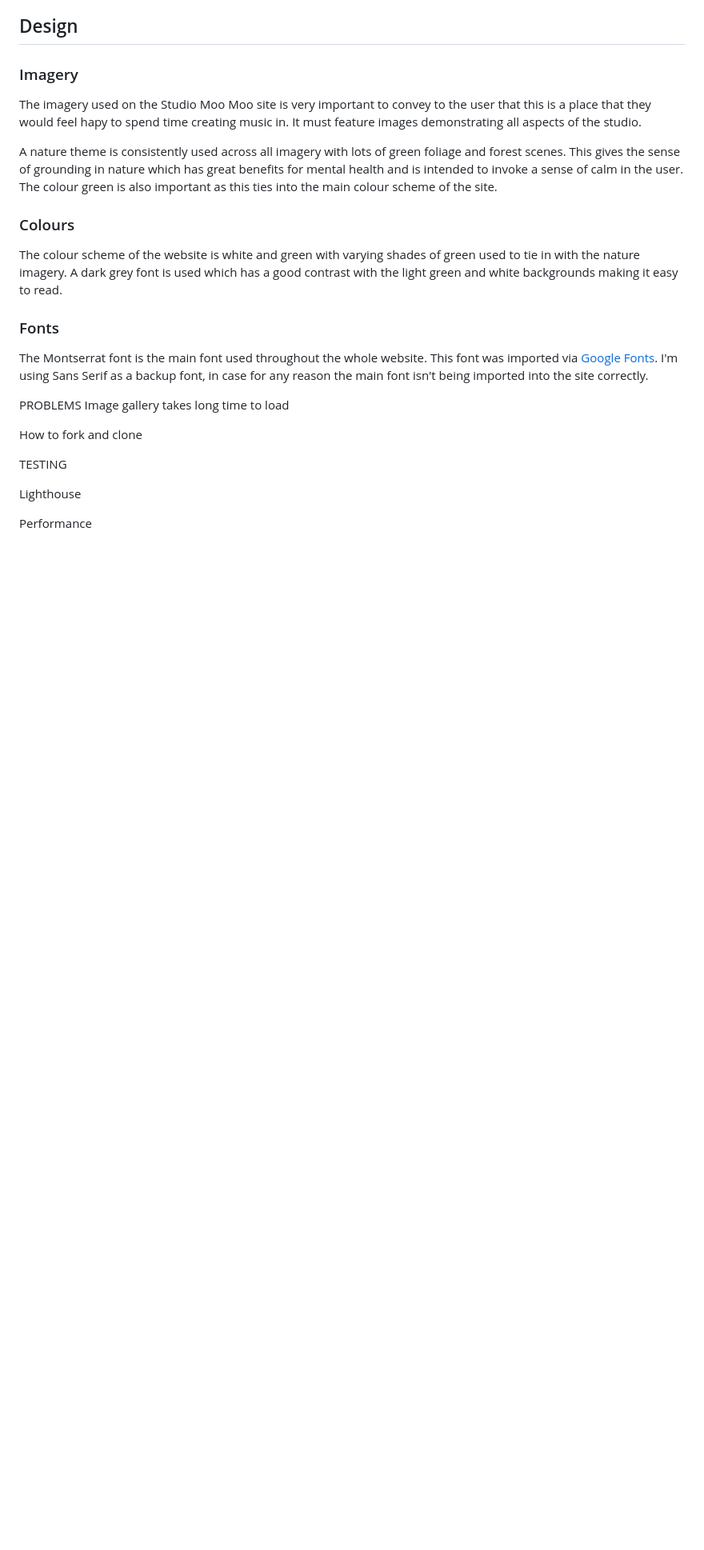
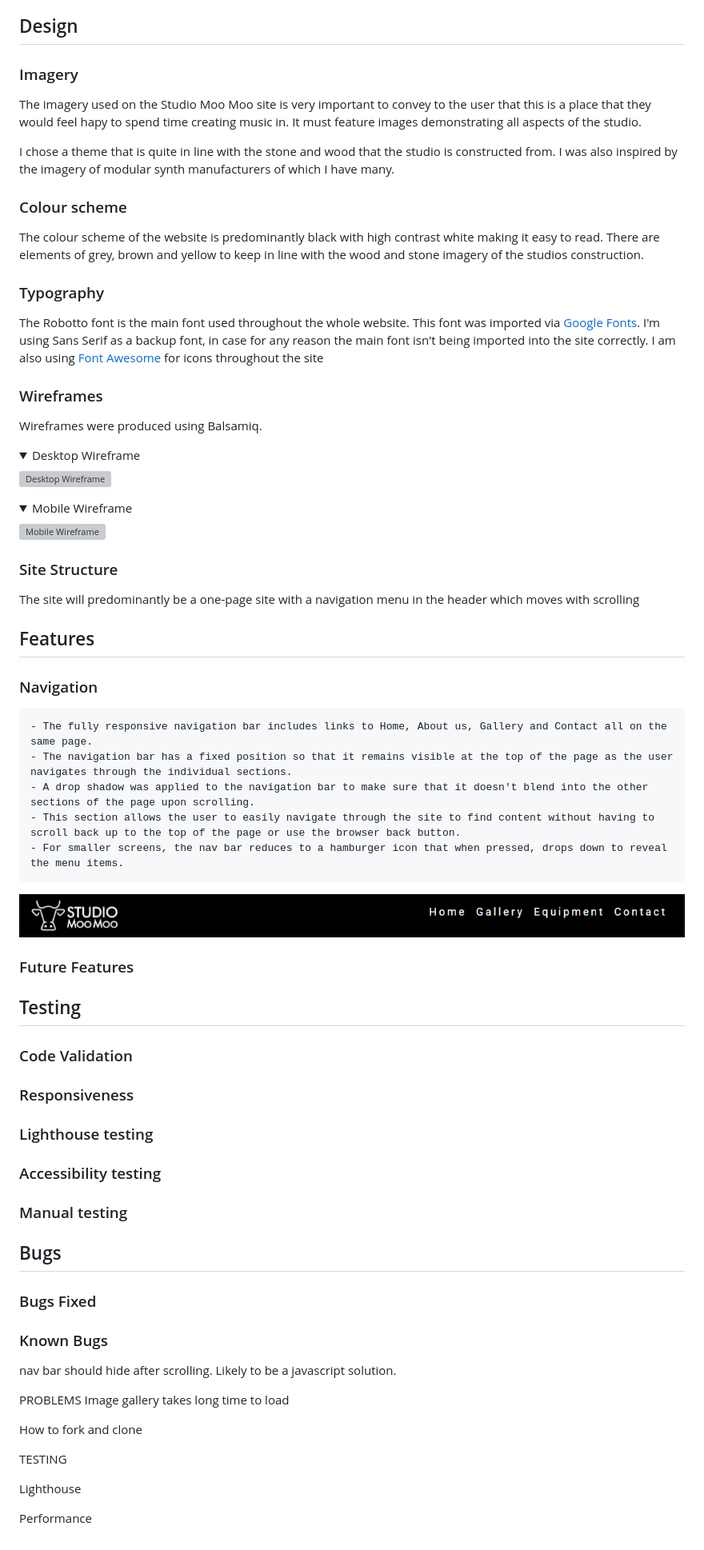
Before and after one commit to astro-mat/PP1-studiomoomoo, a Markdown page: README.md, the part around the change printed below. Shown: that part at 80% size. Rendered like a GitHub page; pictures changed too: docs/readme_images/navbar.png (added); folded sections open; blank space fills up the shorter version; grey boxes are pictures that could not be loaded.

```diff
--- a/README.md
+++ b/README.md
@@ -55,18 +28,65 @@ The live link can be found here - [Studio Moo Moo](https://astro-mat.github.io/P
 ### Imagery
 The imagery used on the Studio Moo Moo site is very important to convey to the user that this is a place that they would feel hapy to spend time creating music in. It must feature images demonstrating all aspects of the studio.
 
+I chose a theme that is quite in line with the stone and wood that the studio is constructed from. I was also inspired by the imagery of modular synth manufacturers of which I have many.
 
+### Colour scheme
+The colour scheme of the website is predominantly black with high contrast white making it easy to read. There are elements of grey, brown and yellow to keep in line with the wood and stone imagery of the studios construction.
 
-A nature theme is consistently used across all imagery with lots of green foliage and forest scenes. This gives the sense of grounding in nature which has great benefits for mental health and is intended to invoke a sense of calm in the user. The colour green is also important as this ties into the main colour scheme of the site.
+### Typography
+The Robotto font is the main font used throughout the whole website. This font was imported via [Google Fonts](https://fonts.google.com/). I'm using Sans Serif as a backup font, in case for any reason the main font isn't being imported into the site correctly. I am also using [Font Awesome](https://fontawesome.com/) for icons throughout the site
 
-### Colours
-The colour scheme of the website is white and green with varying shades of green used to tie in with the nature imagery. A dark grey font is used which has a good contrast with the light green and white backgrounds making it easy to read.
+### Wireframes
+Wireframes were produced using Balsamiq.
 
-### Fonts
-The Montserrat font is the main font used throughout the whole website. This font was imported via [Google Fonts](https://fonts.google.com/). I'm using Sans Serif as a backup font, in case for any reason the main font isn't being imported into the site correctly.
+<details>
+
+ <summary>Desktop Wireframe</summary>
+
+![Desktop Wireframe](docs/readme_images/desktopwireframe.png)
+ </details>
+
+ <details>
+    <summary>Mobile Wireframe</summary>
+
+![Mobile Wireframe](docs/readme_images/mobilewireframe.png)
+ </details>
 
 
 
+
+
+### Site Structure
+The site will predominantly be a one-page site with a navigation menu in the header which moves with scrolling
+
+
+
+
+
+
+## Features
+### Navigation
+
+    - The fully responsive navigation bar includes links to Home, About us, Gallery and Contact all on the same page.
+    - The navigation bar has a fixed position so that it remains visible at the top of the page as the user navigates through the individual sections.
+    - A drop shadow was applied to the navigation bar to make sure that it doesn't blend into the other sections of the page upon scrolling.
+    - This section allows the user to easily navigate through the site to find content without having to scroll back up to the top of the page or use the browser back button.
+    - For smaller screens, the nav bar reduces to a hamburger icon that when pressed, drops down to reveal the menu items.
+
+![Nav bar image](docs/readme_images/navbar.png)
+### Future Features
+
+## Testing
+### Code Validation
+### Responsiveness
+### Lighthouse testing
+### Accessibility testing
+### Manual testing
+
+## Bugs
+### Bugs Fixed
+### Known Bugs
+nav bar should hide after scrolling. Likely to be a javascript solution.
 
 
 
```
Also changed, not shown: other parts of README.md (+0 -27 lines), docs/readme_images/lighthouse..png (added), docs/readme_images/navbardropdown.png (added), docs/readme_images/navbarresponsive.png (added), 3 other files.
